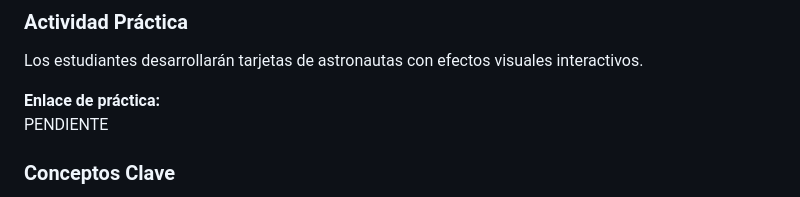
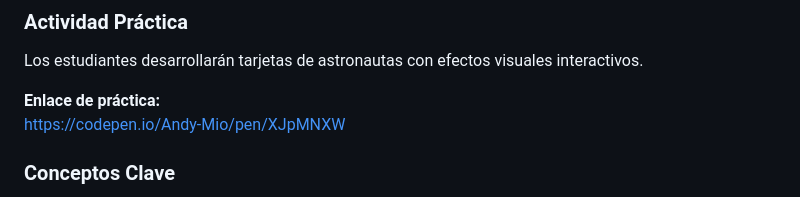
Before and after one commit to upc-pre-202610-1asi0730-20177-cryologic/webdev-course-webgeeks, a Markdown page: README.md, the part around the change. Drawn GitHub-style.

Commit message:
add link path where I worked on my part of the social work code

```diff
--- a/README.md
+++ b/README.md
@@ -228,7 +228,7 @@ Además, se introducirán los efectos hover y las transformaciones CSS, permitie
 Los estudiantes desarrollarán tarjetas de astronautas con efectos visuales interactivos.
 
 **Enlace de práctica:**
-PENDIENTE
+[https://codepen.io/Andy-Mio/pen/XJpMNXW](https://codepen.io/Andy-Mio/pen/XJpMNXW)
 
 ### Conceptos Clave
 
```
